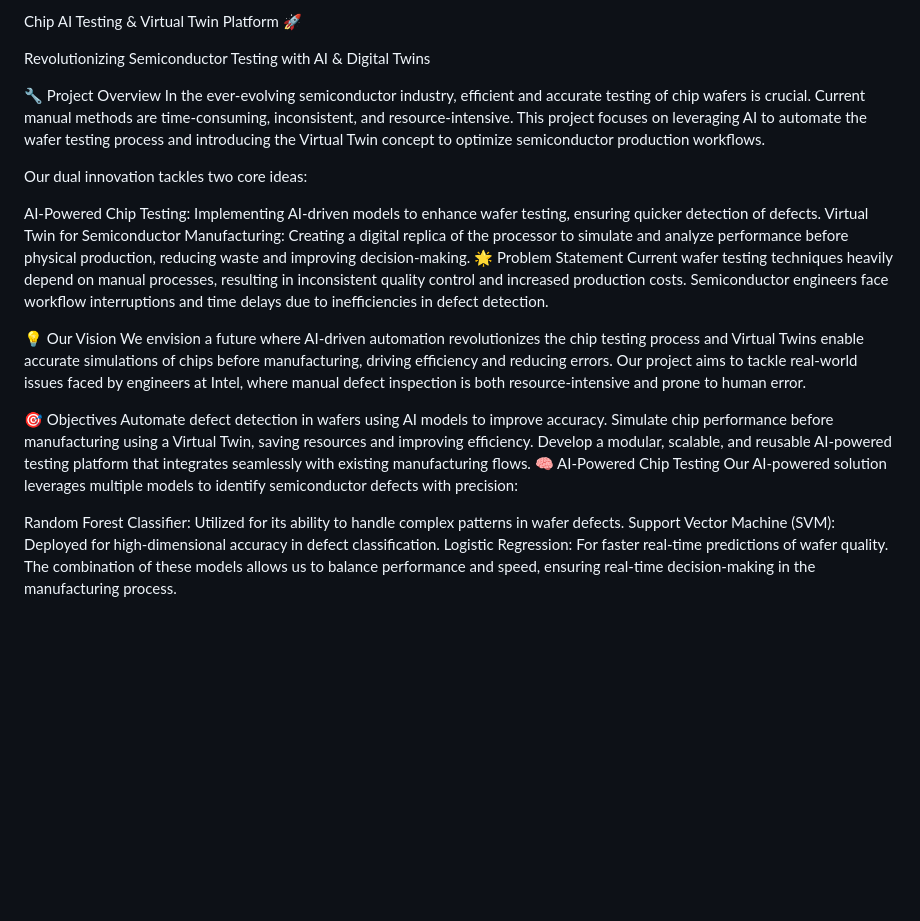
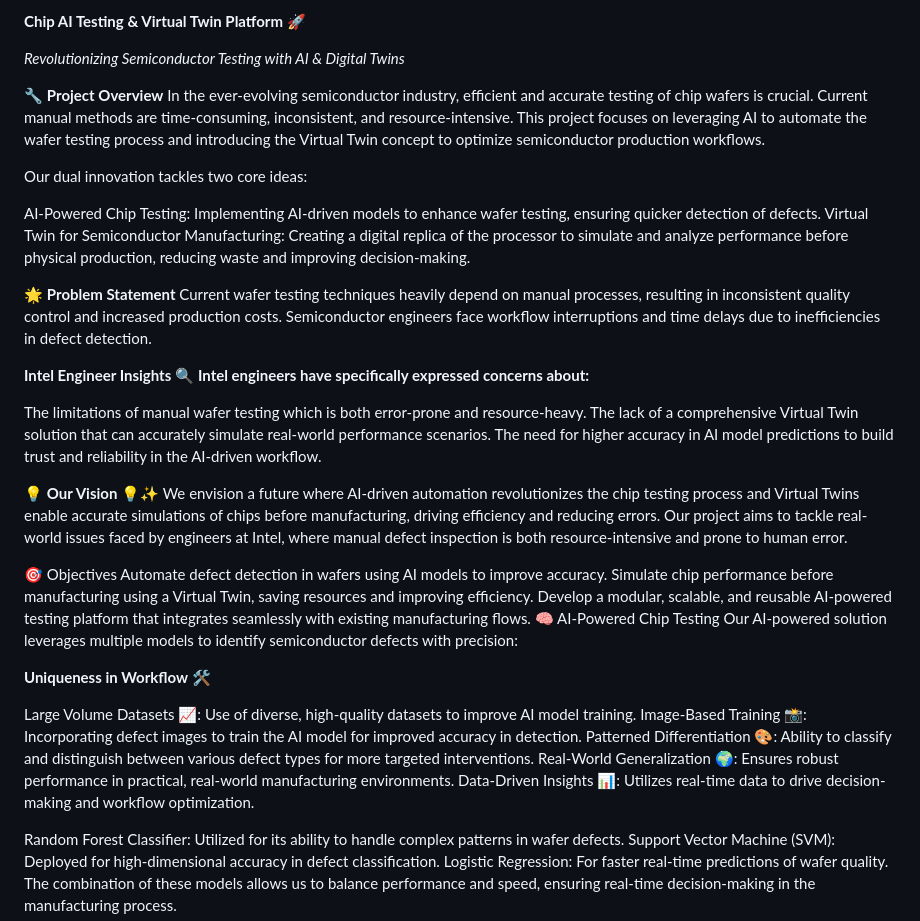
Before and after one commit to Sukheshkanna13/intel-ie-AI-manufacturing-assistant-, a Markdown page: README.md, the part around the change. Rendered like a GitHub page; blank space fills up the shorter version.

```diff
--- a/README.md
+++ b/README.md
@@ -1,18 +1,27 @@
-Chip AI Testing & Virtual Twin Platform 🚀
+**Chip AI Testing & Virtual Twin Platform 🚀**
 
-Revolutionizing Semiconductor Testing with AI & Digital Twins
+*Revolutionizing Semiconductor Testing with AI & Digital Twins*
 
-🔧 Project Overview
+🔧 **Project Overview**
 In the ever-evolving semiconductor industry, efficient and accurate testing of chip wafers is crucial. Current manual methods are time-consuming, inconsistent, and resource-intensive. This project focuses on leveraging AI to automate the wafer testing process and introducing the Virtual Twin concept to optimize semiconductor production workflows.
 
 Our dual innovation tackles two core ideas:
 
 AI-Powered Chip Testing: Implementing AI-driven models to enhance wafer testing, ensuring quicker detection of defects.
 Virtual Twin for Semiconductor Manufacturing: Creating a digital replica of the processor to simulate and analyze performance before physical production, reducing waste and improving decision-making.
-🌟 Problem Statement
+
+🌟 **Problem Statement**
 Current wafer testing techniques heavily depend on manual processes, resulting in inconsistent quality control and increased production costs. Semiconductor engineers face workflow interruptions and time delays due to inefficiencies in defect detection.
 
-💡 Our Vision
+**Intel Engineer Insights** 🔍
+**Intel engineers have specifically expressed concerns about:**
+
+The limitations of manual wafer testing which is both error-prone and resource-heavy.
+The lack of a comprehensive Virtual Twin solution that can accurately simulate real-world performance scenarios.
+The need for higher accuracy in AI model predictions to build trust and reliability in the AI-driven workflow.
+
+
+💡 **Our Vision 💡✨**
 We envision a future where AI-driven automation revolutionizes the chip testing process and Virtual Twins enable accurate simulations of chips before manufacturing, driving efficiency and reducing errors. Our project aims to tackle real-world issues faced by engineers at Intel, where manual defect inspection is both resource-intensive and prone to human error.
 
 🎯 Objectives
@@ -21,6 +30,16 @@ Simulate chip performance before manufacturing using a Virtual Twin, saving reso
 Develop a modular, scalable, and reusable AI-powered testing platform that integrates seamlessly with existing manufacturing flows.
 🧠 AI-Powered Chip Testing
 Our AI-powered solution leverages multiple models to identify semiconductor defects with precision:
+
+**Uniqueness in Workflow** 🛠️
+
+Large Volume Datasets 📈: Use of diverse, high-quality datasets to improve AI model training.
+Image-Based Training 📸: Incorporating defect images to train the AI model for improved accuracy in detection.
+Patterned Differentiation 🎨: Ability to classify and distinguish between various defect types for more targeted interventions.
+Real-World Generalization 🌍: Ensures robust performance in practical, real-world manufacturing environments.
+Data-Driven Insights 📊: Utilizes real-time data to drive decision-making and workflow optimization.
+
+
 
 Random Forest Classifier: Utilized for its ability to handle complex patterns in wafer defects.
 Support Vector Machine (SVM): Deployed for high-dimensional accuracy in defect classification.
```
